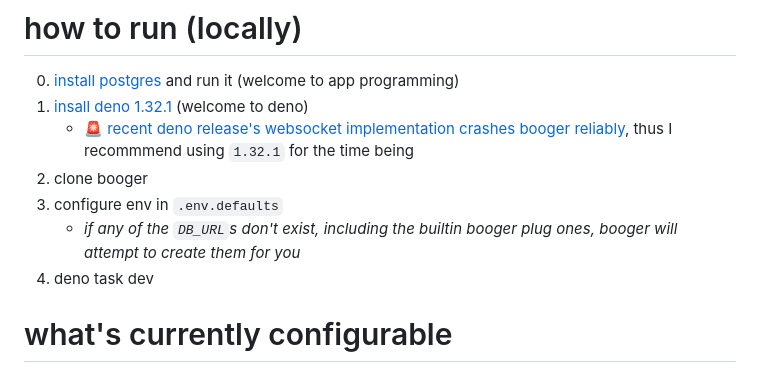
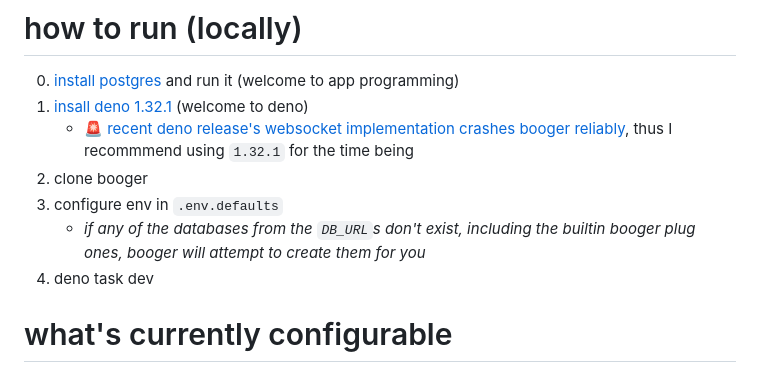
Before and after one commit to stackernews/booger, a Markdown page: README.md, the part around the change. GitHub-like rendering.

Commit message:
small readme clarification

```diff
--- a/README.md
+++ b/README.md
@@ -54,8 +54,8 @@ isn't ready for prod yet (until I run it in prod more myself)
      thus I recommmend using `1.32.1` for the time being
 2. clone booger
 3. configure env in `.env.defaults`
-   - _if any of the `DB_URL`s don't exist, including the builtin booger plug
-     ones, booger will attempt to create them for you_
+   - _if any of the databases from the `DB_URL`s don't exist, including the
+     builtin booger plug ones, booger will attempt to create them for you_
 4. deno task dev
 
 # what's currently configurable
```
